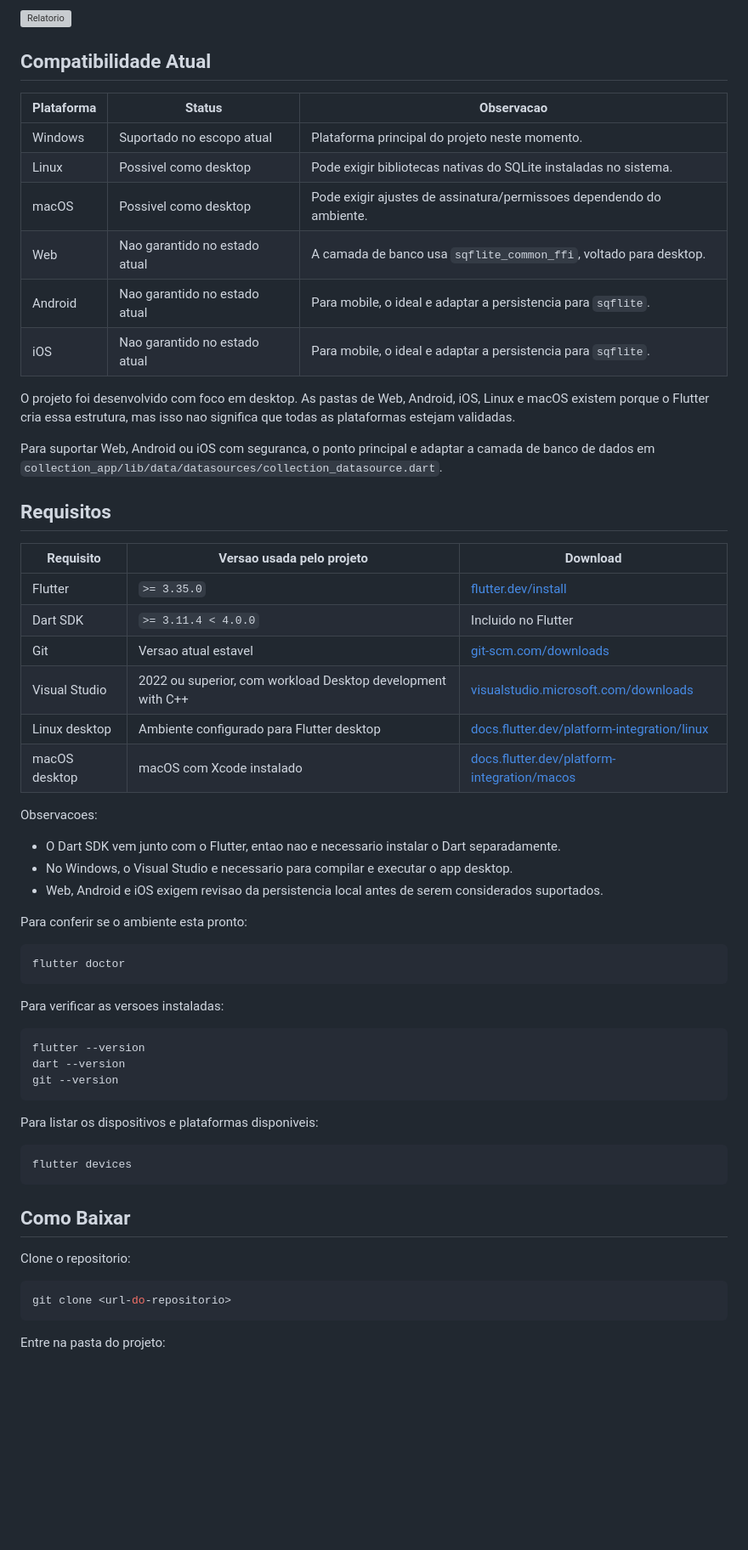
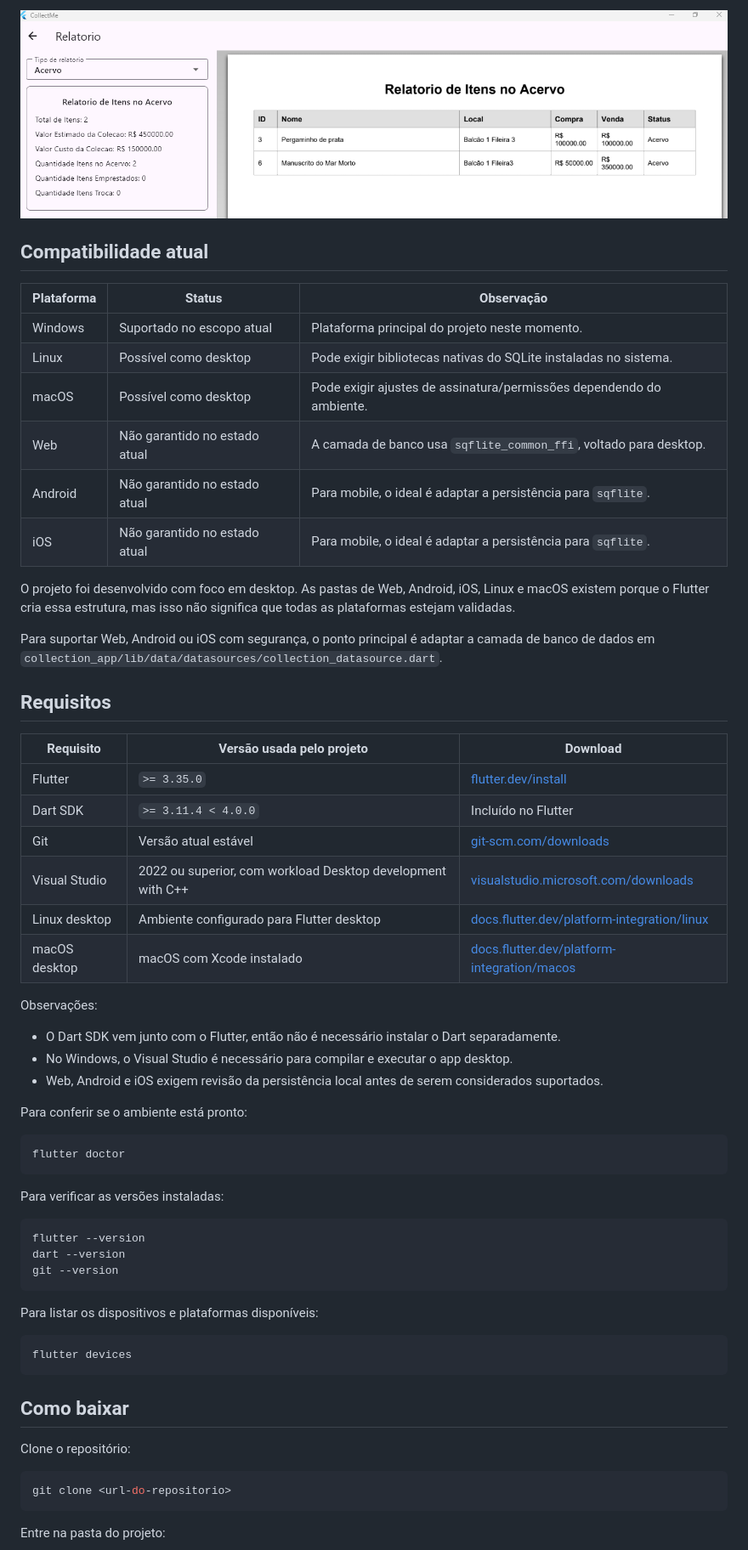
Before and after one commit to EverdAndre/CollectMe, a Markdown page: README.md, the part around one of its changes. Shown at 85% size. GitHub-like rendering; blank space fills up the shorter version; grey boxes are pictures that could not be loaded.

````diff
--- a/README.md
+++ b/README.md
@@ -39,45 +39,45 @@ Adicione aqui prints do aplicativo funcionando.
 
-![Relatorio](collection_app/docs/images/relatorio.png)
+![Relatório](collection_app/images/relatorio.png)
 
-## Compatibilidade Atual
+## Compatibilidade atual
 
-| Plataforma | Status | Observacao |
+| Plataforma | Status | Observação |
 | --- | --- | --- |
 | Windows | Suportado no escopo atual | Plataforma principal do projeto neste momento. |
-| Linux | Possivel como desktop | Pode exigir bibliotecas nativas do SQLite instaladas no sistema. |
-| macOS | Possivel como desktop | Pode exigir ajustes de assinatura/permissoes dependendo do ambiente. |
-| Web | Nao garantido no estado atual | A camada de banco usa `sqflite_common_ffi`, voltado para desktop. |
-| Android | Nao garantido no estado atual | Para mobile, o ideal e adaptar a persistencia para `sqflite`. |
-| iOS | Nao garantido no estado atual | Para mobile, o ideal e adaptar a persistencia para `sqflite`. |
+| Linux | Possível como desktop | Pode exigir bibliotecas nativas do SQLite instaladas no sistema. |
+| macOS | Possível como desktop | Pode exigir ajustes de assinatura/permissões dependendo do ambiente. |
+| Web | Não garantido no estado atual | A camada de banco usa `sqflite_common_ffi`, voltado para desktop. |
+| Android | Não garantido no estado atual | Para mobile, o ideal é adaptar a persistência para `sqflite`. |
+| iOS | Não garantido no estado atual | Para mobile, o ideal é adaptar a persistência para `sqflite`. |
 
-O projeto foi desenvolvido com foco em desktop. As pastas de Web, Android, iOS, Linux e macOS existem porque o Flutter cria essa estrutura, mas isso nao significa que todas as plataformas estejam validadas.
+O projeto foi desenvolvido com foco em desktop. As pastas de Web, Android, iOS, Linux e macOS existem porque o Flutter cria essa estrutura, mas isso não significa que todas as plataformas estejam validadas.
 
-Para suportar Web, Android ou iOS com seguranca, o ponto principal e adaptar a camada de banco de dados em `collection_app/lib/data/datasources/collection_datasource.dart`.
+Para suportar Web, Android ou iOS com segurança, o ponto principal é adaptar a camada de banco de dados em `collection_app/lib/data/datasources/collection_datasource.dart`.
 
 ## Requisitos
 
-| Requisito | Versao usada pelo projeto | Download |
+| Requisito | Versão usada pelo projeto | Download |
 | --- | --- | --- |
 | Flutter | `>= 3.35.0` | [flutter.dev/install](https://docs.flutter.dev/get-started/install) |
-| Dart SDK | `>= 3.11.4 < 4.0.0` | Incluido no Flutter |
-| Git | Versao atual estavel | [git-scm.com/downloads](https://git-scm.com/downloads) |
+| Dart SDK | `>= 3.11.4 < 4.0.0` | Incluído no Flutter |
+| Git | Versão atual estável | [git-scm.com/downloads](https://git-scm.com/downloads) |
 | Visual Studio | 2022 ou superior, com workload Desktop development with C++ | [visualstudio.microsoft.com/downloads](https://visualstudio.microsoft.com/downloads/) |
 | Linux desktop | Ambiente configurado para Flutter desktop | [docs.flutter.dev/platform-integration/linux](https://docs.flutter.dev/platform-integration/linux/setup) |
 | macOS desktop | macOS com Xcode instalado | [docs.flutter.dev/platform-integration/macos](https://docs.flutter.dev/platform-integration/macos/setup) |
 
-Observacoes:
+Observações:
 
-- O Dart SDK vem junto com o Flutter, entao nao e necessario instalar o Dart separadamente.
-- No Windows, o Visual Studio e necessario para compilar e executar o app desktop.
-- Web, Android e iOS exigem revisao da persistencia local antes de serem considerados suportados.
+- O Dart SDK vem junto com o Flutter, então não é necessário instalar o Dart separadamente.
+- No Windows, o Visual Studio é necessário para compilar e executar o app desktop.
+- Web, Android e iOS exigem revisão da persistência local antes de serem considerados suportados.
 
-Para conferir se o ambiente esta pronto:
+Para conferir se o ambiente está pronto:
 
 ```bash
 flutter doctor
 ```
 
-Para verificar as versoes instaladas:
+Para verificar as versões instaladas:
 
 ```bash
 flutter --version
@@ -85,15 +85,15 @@ dart --version
 git --version
 ```
 
-Para listar os dispositivos e plataformas disponiveis:
+Para listar os dispositivos e plataformas disponíveis:
 
 ```bash
 flutter devices
 ```
 
-## Como Baixar
+## Como baixar
 
-Clone o repositorio:
+Clone o repositório:
 
 ```bash
 git clone <url-do-repositorio>
````
Also changed, not shown: other parts of README.md (+47 -47 lines).
